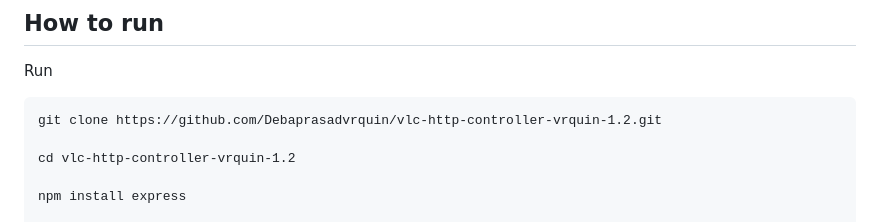
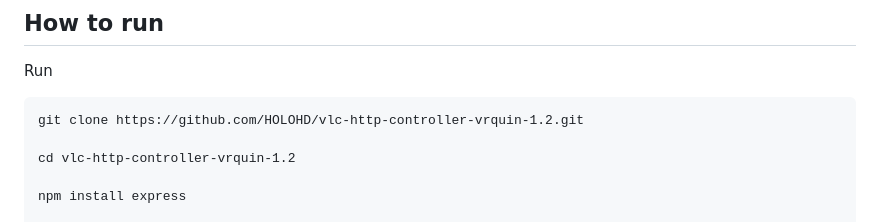
Before and after one commit to Debaprasadvrquin/vlc-http-controller-vrquin-1.2, a Markdown page: README.md, the part around the change. GitHub-like rendering.

```diff
--- a/README.md
+++ b/README.md
@@ -27,7 +27,7 @@ Each media object requires a unique ID, a title (to be displayed) and the path o
 
 Run
 
-    git clone https://github.com/Debaprasadvrquin/vlc-http-controller-vrquin-1.2.git
+    git clone https://github.com/HOLOHD/vlc-http-controller-vrquin-1.2.git
 
     cd vlc-http-controller-vrquin-1.2
 
```
